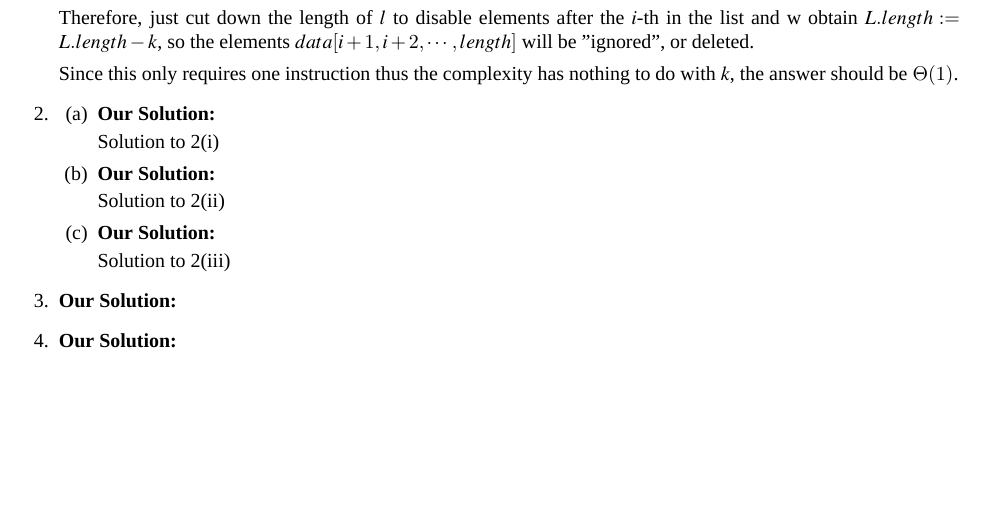
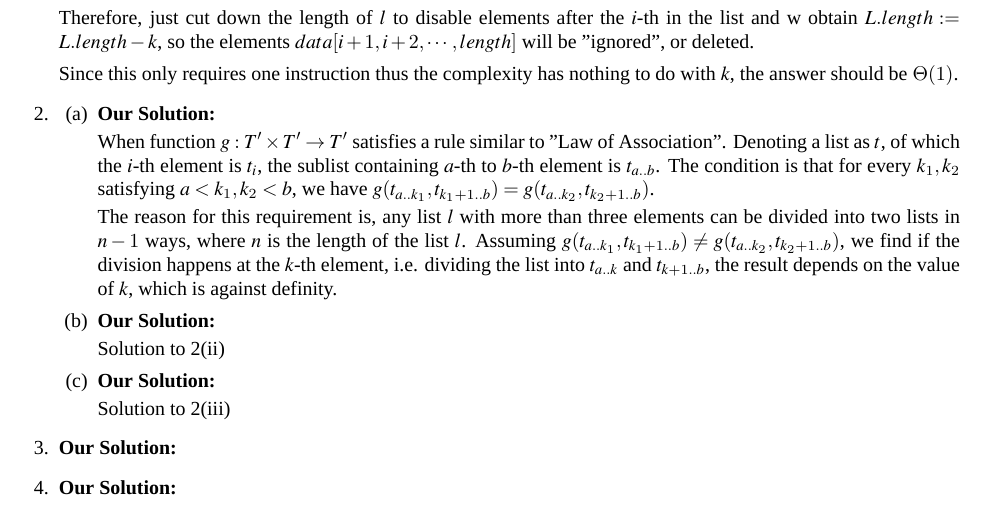
Before and after one commit to martinz2002/cs225-sp22-zjui, a LaTeX problem sheet (assignments/Ass01/Ass1_Ex1-3/d1_ass1.tex): part of the page, cut so that both start at the same text. Compiled offline with XeLaTeX; a missing font is replaced by an installed copy or a similar font.

Commit message:
finishing 2(i)

```diff
--- a/assignments/Ass01/Ass1_Ex1-3/d1_ass1.tex
+++ b/assignments/Ass01/Ass1_Ex1-3/d1_ass1.tex
@@ -93,7 +93,9 @@
 		\part
 		\begin{solution}
 			% 第二题(i)的解答
-			Solution to 2(i)
+			When function $g: T^\prime \times T^\prime \rightarrow T^\prime$ satisfies a rule similar to "Law of Association". Denoting a list as $t$, of which the $i$-th element is $t_i$, the sublist containing $a$-th to $b$-th element is $t_{a..b}$. The condition is that for every $k_1, k_2$ satisfying $a < k_1, k_2 < b$, we have $g(t_{a..k_1}, t_{k_1 + 1 .. b}) = g(t_{a..k_2}, t_{k_2 + 1 .. b})$.
+
+			The reason for this requirement is, any list $l$ with more than three elements can be divided into two lists in $n-1$ ways, where $n$ is the length of the list $l$. Assuming $g(t_{a..k_1}, t_{k_1 + 1 .. b}) \neq g(t_{a..k_2}, t_{k_2 + 1 .. b})$, we find if the division happens at the $k$-th element, i.e. dividing the list into $t_{a..k}$ and $t_{k+1..b}$, the result depends on the value of $k$, which is against definity.
 		\end{solution}
 		\part
 		\begin{solution}
```
Also changed, not shown: assignments/Ass01/Ass1_Ex1-3/d1_ass1.pdf.
